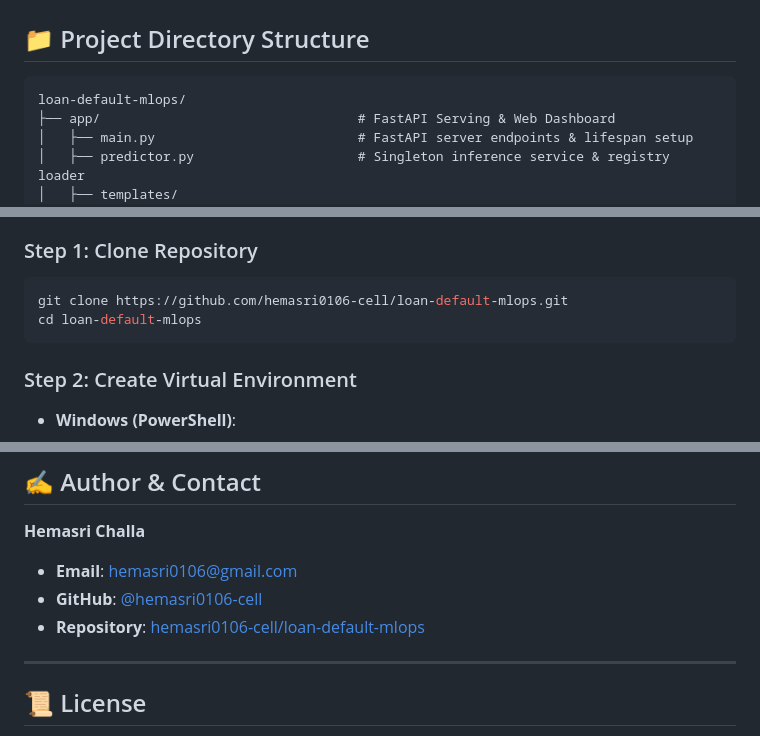
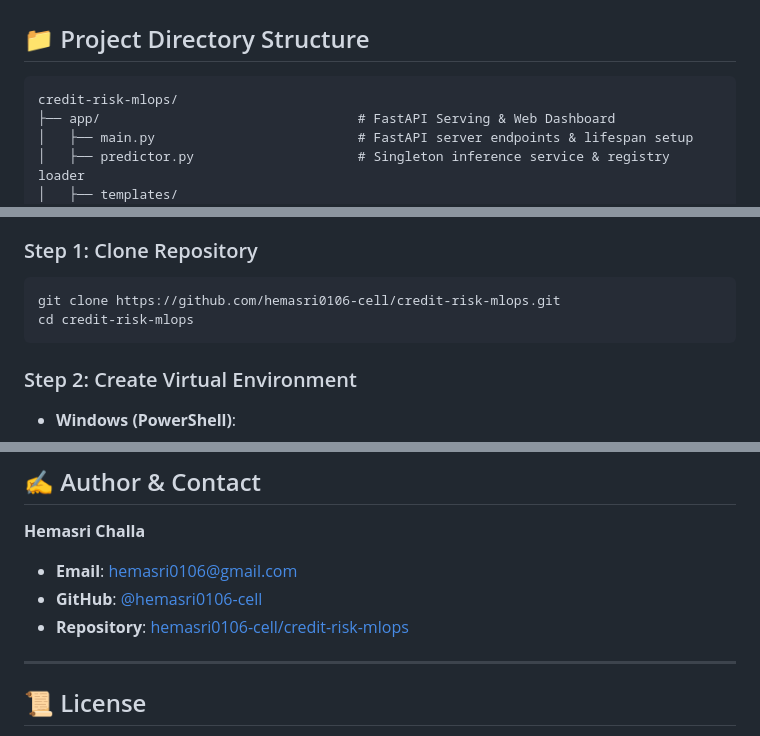
Before and after one commit to hemasri0106-cell/loan-default-mlops, a Markdown page: README.md, 3 parts joined by grey strips. Rendered like a GitHub page.

Commit message:
docs: update repository name to credit-risk-mlops in README.md

````diff
--- a/README.md
+++ b/README.md
@@ -231,7 +231,7 @@ The table below summarizes validation metrics evaluated on the 2016 split during
 ## 📁 Project Directory Structure
 
 ```text
-loan-default-mlops/
+credit-risk-mlops/
 ├── app/                                 # FastAPI Serving & Web Dashboard
 │   ├── main.py                          # FastAPI server endpoints & lifespan setup
 │   ├── predictor.py                     # Singleton inference service & registry loader
@@ -279,8 +279,8 @@ Follow these steps to set up and run CreditAI on Windows, macOS, or Linux.
 ### Step 1: Clone Repository
 
 ```bash
-git clone https://github.com/hemasri0106-cell/loan-default-mlops.git
-cd loan-default-mlops
+git clone https://github.com/hemasri0106-cell/credit-risk-mlops.git
+cd credit-risk-mlops
 ```
 
 ### Step 2: Create Virtual Environment
@@ -403,7 +403,7 @@ python app/main.py
 **Hemasri Challa**
 - **Email**: [hemasri0106@gmail.com](mailto:hemasri0106@gmail.com)
 - **GitHub**: [@hemasri0106-cell](https://github.com/hemasri0106-cell)
-- **Repository**: [hemasri0106-cell/loan-default-mlops](https://github.com/hemasri0106-cell/loan-default-mlops)
+- **Repository**: [hemasri0106-cell/credit-risk-mlops](https://github.com/hemasri0106-cell/credit-risk-mlops)
 
 ---
 
````
